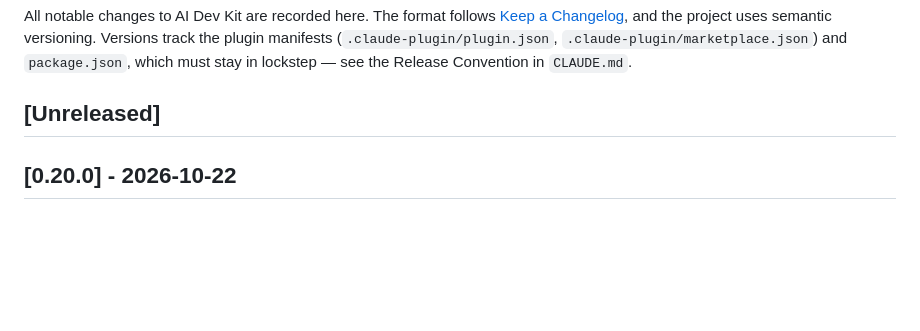
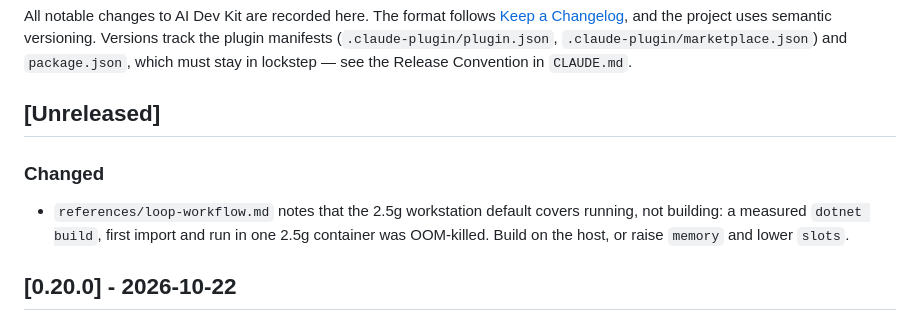
Before and after one commit to auto-seek/ai-dev-kit, a Markdown page: CHANGELOG.md, the part around the change. GitHub-like rendering; blank space fills up the shorter version.

Commit message:
docs(loop-workflow): workstation memory when the workstation also builds
Co-Authored-By: Claude Opus 5.5 <noreply@anthropic.com>

```diff
--- a/CHANGELOG.md
+++ b/CHANGELOG.md
@@ -7,6 +7,12 @@ versioning. Versions track the plugin manifests (`.claude-plugin/plugin.json`,
 lockstep — see the Release Convention in `CLAUDE.md`.
 
 ## [Unreleased]
+
+### Changed
+- `references/loop-workflow.md` notes that the 2.5g workstation default covers
+  running, not building: a measured `dotnet build`, first import and run in one
+  2.5g container was OOM-killed. Build on the host, or raise `memory` and lower
+  `slots`.
 
 ## [0.20.0] - 2026-10-22
 
```
Also changed, not shown: 1 other file.
